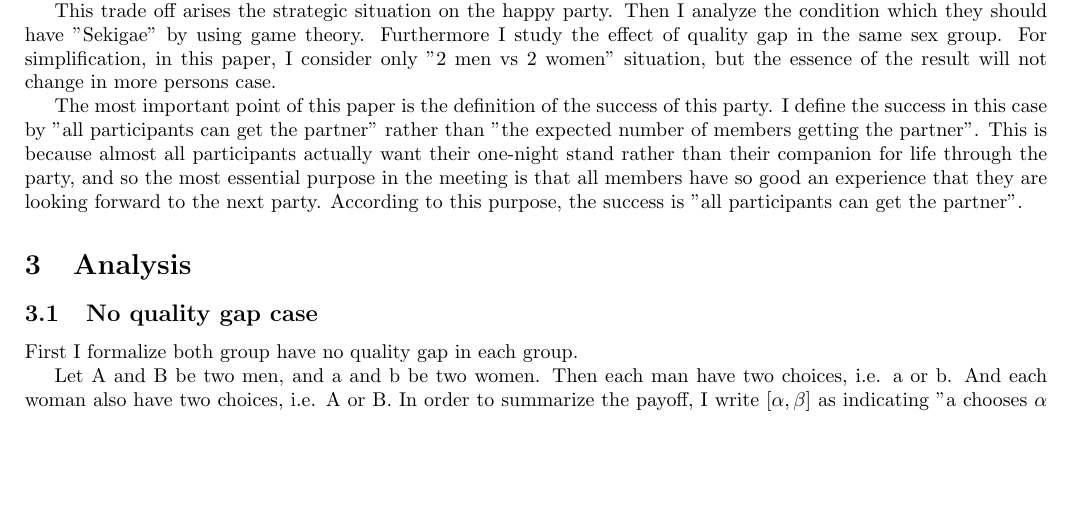
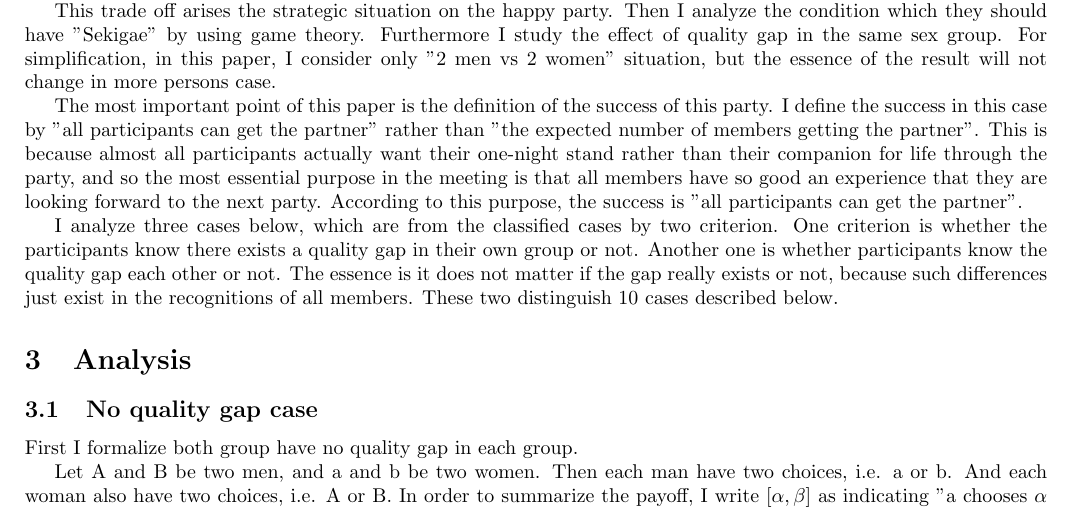
Before and after one commit to keiikegami/tex-files, a LaTeX document (termpaper.tex): part of page 1 of 5 before the commit and part of page 1 of 6 after it, cut so that both start at the same text, the shorter picture padded with empty space. Compiled offline with pdfLaTeX.

Commit message:
no message

```diff
--- a/termpaper.tex
+++ b/termpaper.tex
@@ -28,6 +28,10 @@ It is sure, however, that "Sekigae" deprives the participant of the time to make
 This trade off arises the strategic situation on the happy party. Then I analyze the condition which they should have "Sekigae" by using game theory. Furthermore I study the effect of quality gap in the same sex group. For simplification, in this paper, I consider only "2 men vs 2 women" situation, but the essence of the result will not change in more persons case.
 \par
 The most important point of this paper is the definition of the success of this party. I define the success in this case by "all participants can get the partner" rather than "the expected number of members getting the partner". This is because almost all participants actually want their one-night stand rather than their companion for life through the party, and so the most essential purpose in the meeting is that all members have so good an experience that they are looking forward to the next party. According to this purpose, the success is "all participants can get the partner".
+\par
+I analyze three cases below, which are from the classified cases by two criterion. One criterion is whether the participants know there exists a quality gap in their own group or not. Another one is whether participants know the quality gap each other or not. The essence is it does not matter if the gap really exists or not, because such differences just exist in the recognitions of all members. These two distinguish 10 cases described below.
+
+
 \section{Analysis}
 	\subsection{No quality gap case}
 	\par
```
Also changed, not shown: termpaper.pdf.
